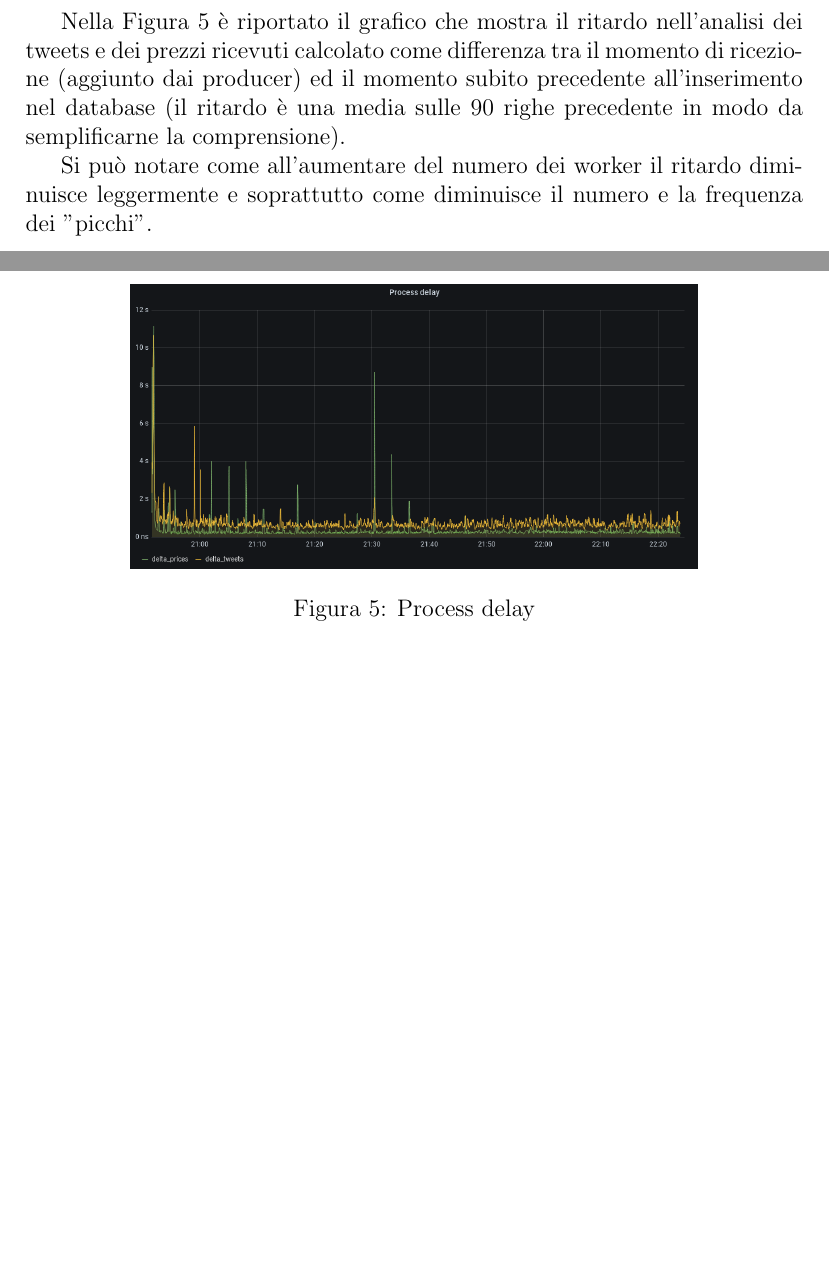
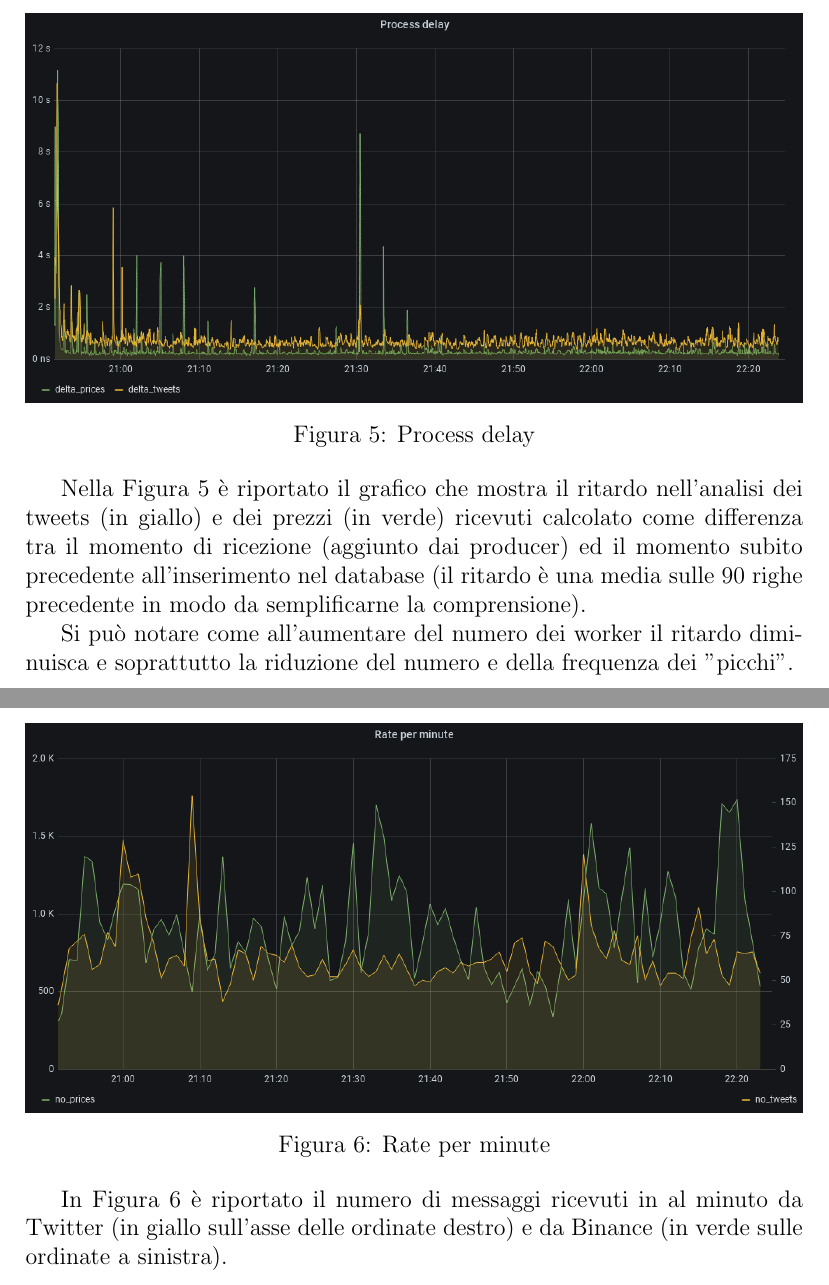
Before and after one commit to rpo19/coinscraper, a LaTeX document (report/Report.tex, which reads report/Risultati.tex): two parts of pages 16 and 17 of 19 before the commit and two parts of pages 17 and 18 of 20 after it, joined at a grey line, cut at the place of the change, the shorter picture padded with empty space. Compiled offline with pdfLaTeX.

Commit message:
risultati, grafici

```diff
--- a/report/Report.tex
+++ b/report/Report.tex
@@ -2,6 +2,8 @@
 \usepackage{url}
 \usepackage[hidelinks]{hyperref}
 \usepackage{graphicx}
+\usepackage{caption}
+\usepackage[export]{adjustbox}
 \usepackage{setspace}
 \usepackage{wrapfig}
 %\usepackage[utf8]{inputenc} %utf8 % lettere accentate da tastiera
--- a/report/Risultati.tex
+++ b/report/Risultati.tex
@@ -26,20 +26,26 @@ allo scopo di testare la scalabilità dell'applicazione in questo modo:
           tre minuti.
 \end{itemize}
 
-\begin{figure}
-    \centering
-    \includegraphics[
-		height=5cm,
-		keepaspectratio,
-    ]{process_delay.png}
-    \caption{Process delay}
+\begin{center}
+    \includegraphics[max width=\linewidth]{process_delay.png}
+    \captionof{figure}{Process delay}
     \label{processdelay}
-\end{figure}
+\end{center}
+
 
 Nella Figura \ref{processdelay} è riportato il grafico che mostra il ritardo nell'analisi dei tweets
-e dei prezzi ricevuti calcolato come differenza tra il momento di ricezione (aggiunto dai producer)
-ed il momento subito precedente all'inserimento nel database (il ritardo è una media sulle 90 righe
-precedente in modo da semplificarne la comprensione).
+(in giallo) e dei prezzi (in verde) ricevuti calcolato come differenza tra il momento di ricezione
+(aggiunto dai producer) ed il momento subito precedente all'inserimento nel database (il ritardo è
+una media sulle 90 righe precedente in modo da semplificarne la comprensione).
 
-Si può notare come all'aumentare del numero dei worker il ritardo diminuisce leggermente e
-soprattutto come diminuisce il numero e la frequenza dei "picchi".
+Si può notare come all'aumentare del numero dei worker il ritardo diminuisca e soprattutto la
+riduzione del numero e della frequenza dei "picchi".
+
+\begin{center}
+    \includegraphics[max width=\linewidth]{rate.png}
+    \captionof{figure}{Rate per minute}
+    \label{rate}
+\end{center}
+
+In Figura \ref{rate} è riportato il numero di messaggi ricevuti in al minuto da Twitter (in giallo
+sull'asse delle ordinate destro) e da Binance (in verde sulle ordinate a sinistra).
```
